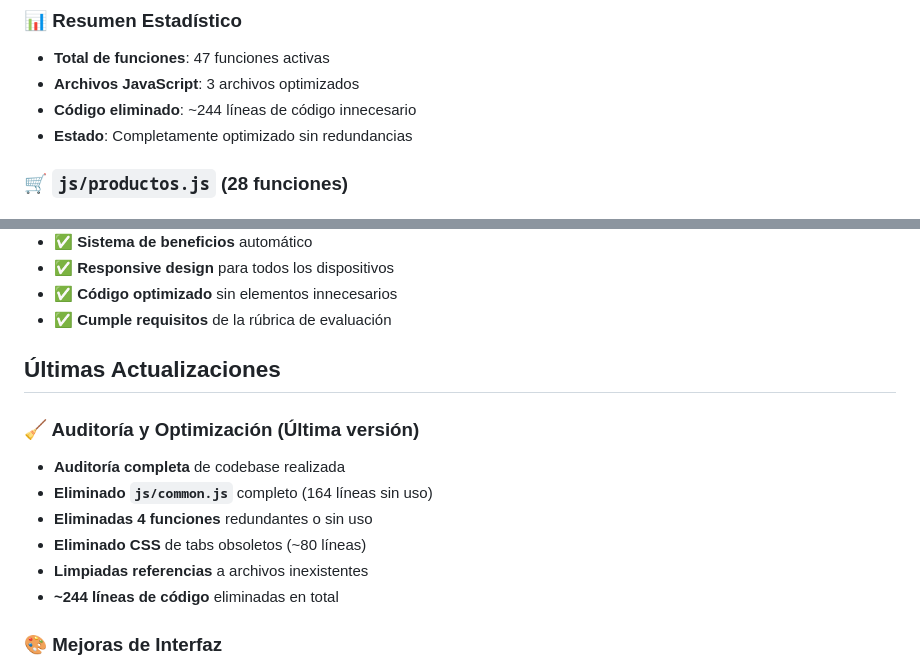
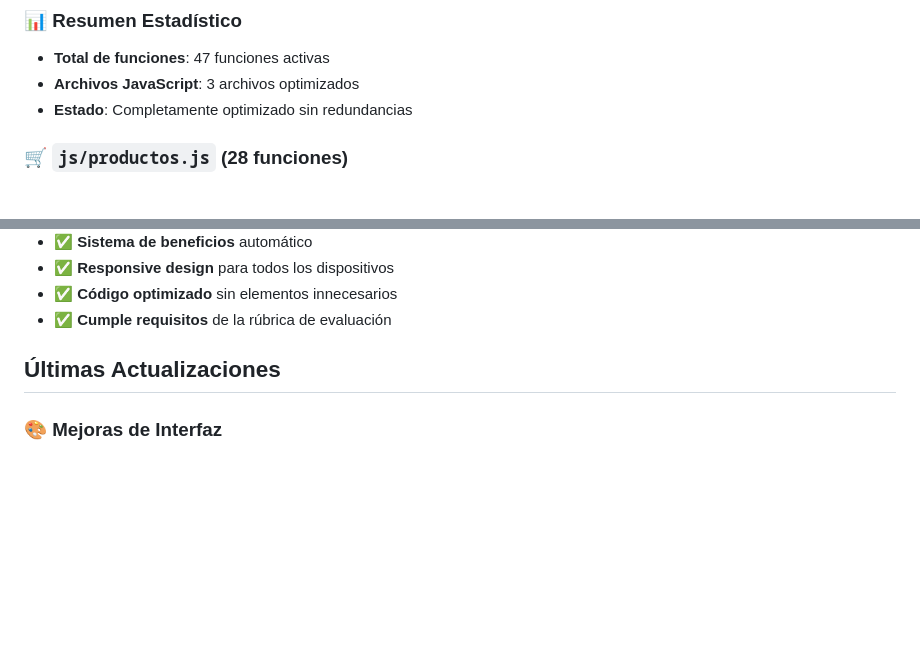
Before and after one commit to Barrolas/mil-sabores-fullstack, a Markdown page: README.md, 2 parts joined by grey strips. GitHub-like rendering; blank space fills up the shorter version.

```diff
--- a/README.md
+++ b/README.md
@@ -123,7 +123,6 @@ mil-sabores-fullstack/
 ### 📊 Resumen Estadístico
 - **Total de funciones**: 47 funciones activas
 - **Archivos JavaScript**: 3 archivos optimizados
-- **Código eliminado**: ~244 líneas de código innecesario
 - **Estado**: Completamente optimizado sin redundancias
 
 ### 🛒 `js/productos.js` (28 funciones)
@@ -257,14 +256,6 @@ mil-sabores-fullstack/
 
 ## Últimas Actualizaciones
 
-### 🧹 Auditoría y Optimización (Última versión)
-- **Auditoría completa** de codebase realizada
-- **Eliminado `js/common.js`** completo (164 líneas sin uso)
-- **Eliminadas 4 funciones** redundantes o sin uso
-- **Eliminado CSS** de tabs obsoletos (~80 líneas)
-- **Limpiadas referencias** a archivos inexistentes
-- **~244 líneas de código** eliminadas en total
-
 ### 🎨 Mejoras de Interfaz
 - **Filtros unificados** en una sola card optimizada
 - **Botones con estilos** consistentes de las cards de productos
```
